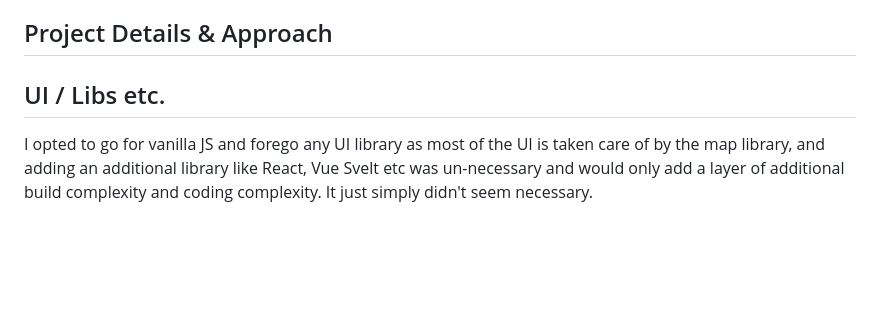
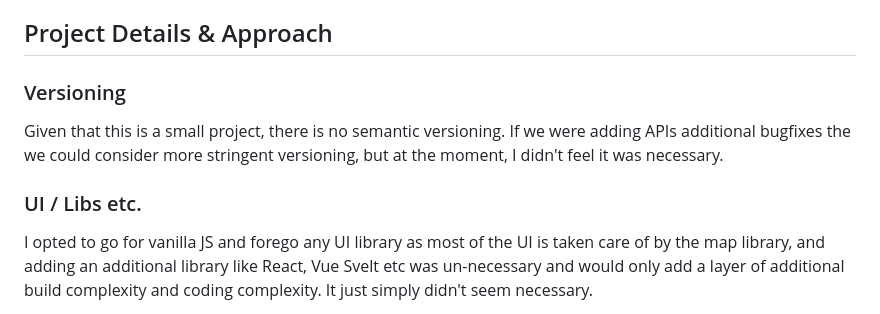
Before and after one commit to lesbaa/-maptiler-sdk-test, a Markdown page: readme.md, the part around one of its changes. Drawn GitHub-style; blank space fills up the shorter version.

Commit message:
chore(readme): add paragraph regarding versioning

```diff
--- a/readme.md
+++ b/readme.md
@@ -78,7 +78,11 @@ To deploy to github pages simply `git push origin main`. The github action defin
 
 ## Project Details & Approach
 
-## UI / Libs etc.
+### Versioning
+
+Given that this is a small project, there is no semantic versioning. If we were adding APIs additional bugfixes the we could consider more stringent versioning, but at the moment, I didn't feel it was necessary.
+
+### UI / Libs etc.
 
 I opted to go for vanilla JS and forego any UI library as most of the UI is taken care of by the map library, and adding an additional library like React, Vue Svelt etc was un-necessary and would only add a layer of additional build complexity and coding complexity. It just simply didn't seem necessary.
 
```
Also changed, not shown: other parts of readme.md (+1 -1 lines).
